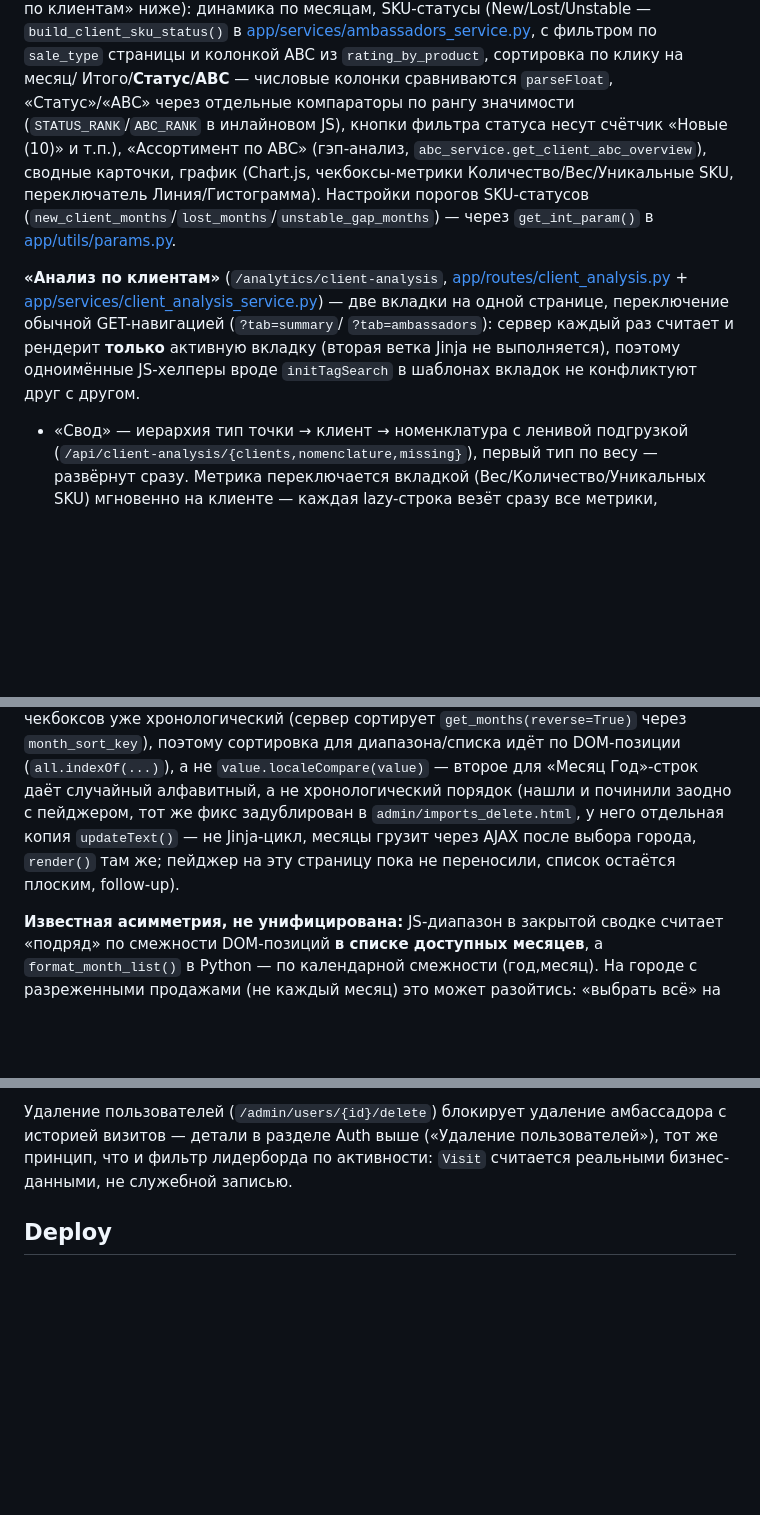
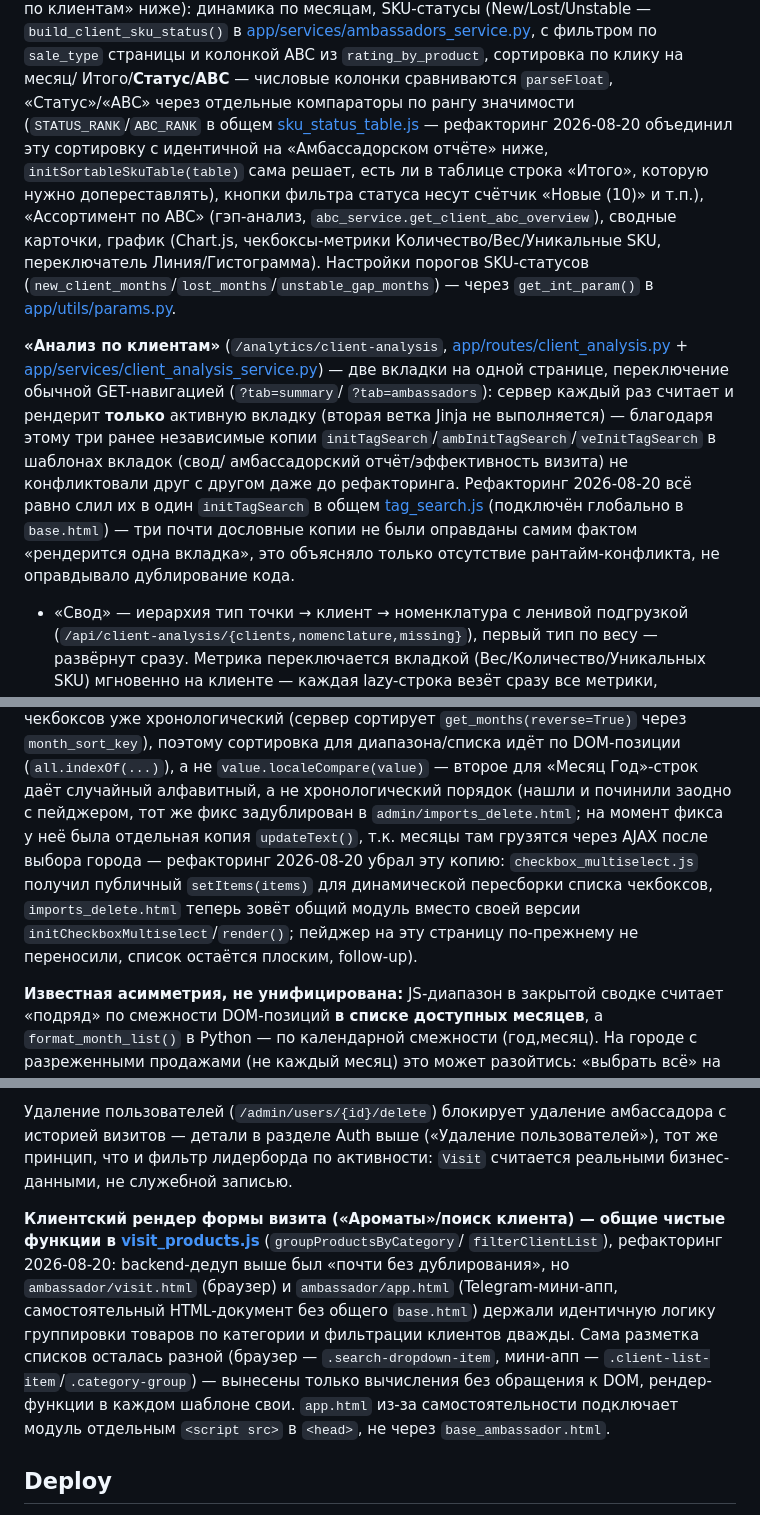
Before and after one commit to lakalyut/sarma-crm, a Markdown page: CLAUDE.md, 3 parts joined by grey strips. Drawn GitHub-style; blank space fills up the shorter version.

Commit message:
D: CLAUDE.md — актуализация после рефакторинга дублирования JS
Обновлены четыре места, ссылавшихся на устройство, изменённое
рефакторингом 2026-08-20 (коммиты 7015022/b702da1):
- SKU-статусы детализации клиента — сортировка теперь в общем
  sku_status_table.js, не в инлайновом JS.
- «Анализ по клиентам» — initTagSearch/ambInitTagSearch/veInitTagSearch
  были не конфликтующими копиями (т.к. рендерится одна вкладка), теперь
  один общий initTagSearch в tag_search.js; уточнено, что «не
  конфликтуют» объясняло только безопасность копий, не оправдывало их.
- imports_delete.html — отдельная копия updateText() убрана,
  checkbox_multiselect.js получил публичный setItems().
- Добавлен абзац про visit_products.js (общие groupProductsByCategory/
  filterClientList для браузерной формы визита и Telegram-мини-аппа).

ROADMAP.md/DESIGN.md обновлены тем же проходом — оба намеренно вне git
(.git/info/exclude), не в этом коммите.

```diff
--- a/CLAUDE.md
+++ b/CLAUDE.md
@@ -195,7 +195,10 @@ SKU-статусы (New/Lost/Unstable — `build_client_sku_status()` в
 [app/services/ambassadors_service.py](app/services/ambassadors_service.py), с фильтром по
 `sale_type` страницы и колонкой ABC из `rating_by_product`, сортировка по клику на месяц/
 Итого/**Статус**/**ABC** — числовые колонки сравниваются `parseFloat`, «Статус»/«ABC» через
-отдельные компараторы по рангу значимости (`STATUS_RANK`/`ABC_RANK` в инлайновом JS), кнопки
+отдельные компараторы по рангу значимости (`STATUS_RANK`/`ABC_RANK` в общем
+[sku_status_table.js](app/static/js/sku_status_table.js) — рефакторинг 2026-08-20 объединил
+эту сортировку с идентичной на «Амбассадорском отчёте» ниже, `initSortableSkuTable(table)`
+сама решает, есть ли в таблице строка «Итого», которую нужно допереставлять), кнопки
 фильтра статуса несут счётчик «Новые (10)» и т.п.), «Ассортимент по ABC» (гэп-анализ,
 `abc_service.get_client_abc_overview`), сводные карточки, график (Chart.js, чекбоксы-метрики
 Количество/Вес/Уникальные SKU, переключатель Линия/Гистограмма). Настройки
@@ -207,8 +210,13 @@ SKU-статусы (New/Lost/Unstable — `build_client_sku_status()` в
 [app/services/client_analysis_service.py](app/services/client_analysis_service.py)) — две
 вкладки на одной странице, переключение обычной GET-навигацией (`?tab=summary`/
 `?tab=ambassadors`): сервер каждый раз считает и рендерит **только** активную вкладку
-(вторая ветка Jinja не выполняется), поэтому одноимённые JS-хелперы вроде `initTagSearch`
-в шаблонах вкладок не конфликтуют друг с другом.
+(вторая ветка Jinja не выполняется) — благодаря этому три ранее независимые копии
+`initTagSearch`/`ambInitTagSearch`/`veInitTagSearch` в шаблонах вкладок (свод/
+амбассадорский отчёт/эффективность визита) не конфликтовали друг с другом даже до
+рефакторинга. Рефакторинг 2026-08-20 всё равно слил их в один `initTagSearch` в общем
+[tag_search.js](app/static/js/tag_search.js) (подключён глобально в `base.html`) — три
+почти дословные копии не были оправданы самим фактом «рендерится одна вкладка», это
+объясняло только отсутствие рантайм-конфликта, не оправдывало дублирование кода.
 - «Свод» — иерархия тип точки → клиент → номенклатура с ленивой подгрузкой
   (`/api/client-analysis/{clients,nomenclature,missing}`), первый тип по весу — развёрнут
   сразу. Метрика переключается вкладкой (Вес/Количество/Уникальных SKU) мгновенно на
@@ -413,9 +421,12 @@ Jinja-фильтр `format_month_list` (`app/templating.py`).
 `month_sort_key`), поэтому сортировка для диапазона/списка идёт по DOM-позиции
 (`all.indexOf(...)`), а не `value.localeCompare(value)` — второе для «Месяц Год»-строк даёт
 случайный алфавитный, а не хронологический порядок (нашли и починили заодно с пейджером,
-тот же фикс задублирован в `admin/imports_delete.html`, у него отдельная копия
-`updateText()` — не Jinja-цикл, месяцы грузит через AJAX после выбора города, `render()`
-там же; пейджер на эту страницу пока не переносили, список остаётся плоским, follow-up).
+тот же фикс задублирован в `admin/imports_delete.html`; на момент фикса у неё была отдельная
+копия `updateText()`, т.к. месяцы там грузятся через AJAX после выбора города — рефакторинг
+2026-08-20 убрал эту копию: `checkbox_multiselect.js` получил публичный `setItems(items)`
+для динамической пересборки списка чекбоксов, `imports_delete.html` теперь зовёт общий
+модуль вместо своей версии `initCheckboxMultiselect`/`render()`; пейджер на эту страницу
+по-прежнему не переносили, список остаётся плоским, follow-up).
 
 **Известная асимметрия, не унифицирована:** JS-диапазон в закрытой сводке считает
 «подряд» по смежности DOM-позиций **в списке доступных месяцев**, а `format_month_list()` в
@@ -551,6 +562,17 @@ FastAPI сжатием не занимались вообще — большие
 пользователей»), тот же принцип, что и фильтр лидерборда по активности:
 `Visit` считается реальными бизнес-данными, не служебной записью.
 
+**Клиентский рендер формы визита («Ароматы»/поиск клиента) — общие чистые функции
+в [visit_products.js](app/static/js/visit_products.js)** (`groupProductsByCategory`/
+`filterClientList`), рефакторинг 2026-08-20: backend-дедуп выше был «почти без
+дублирования», но `ambassador/visit.html` (браузер) и `ambassador/app.html`
+(Telegram-мини-апп, самостоятельный HTML-документ без общего `base.html`) держали
+идентичную логику группировки товаров по категории и фильтрации клиентов дважды.
+Сама разметка списков осталась разной (браузер — `.search-dropdown-item`, мини-апп —
+`.client-list-item`/`.category-group`) — вынесены только вычисления без обращения к
+DOM, рендер-функции в каждом шаблоне свои. `app.html` из-за самостоятельности
+подключает модуль отдельным `<script src>` в `<head>`, не через `base_ambassador.html`.
+
 ## Deploy
 
 `main` → GitHub Actions CI ([.github/workflows/ci.yml](.github/workflows/ci.yml): ruff + black
```
